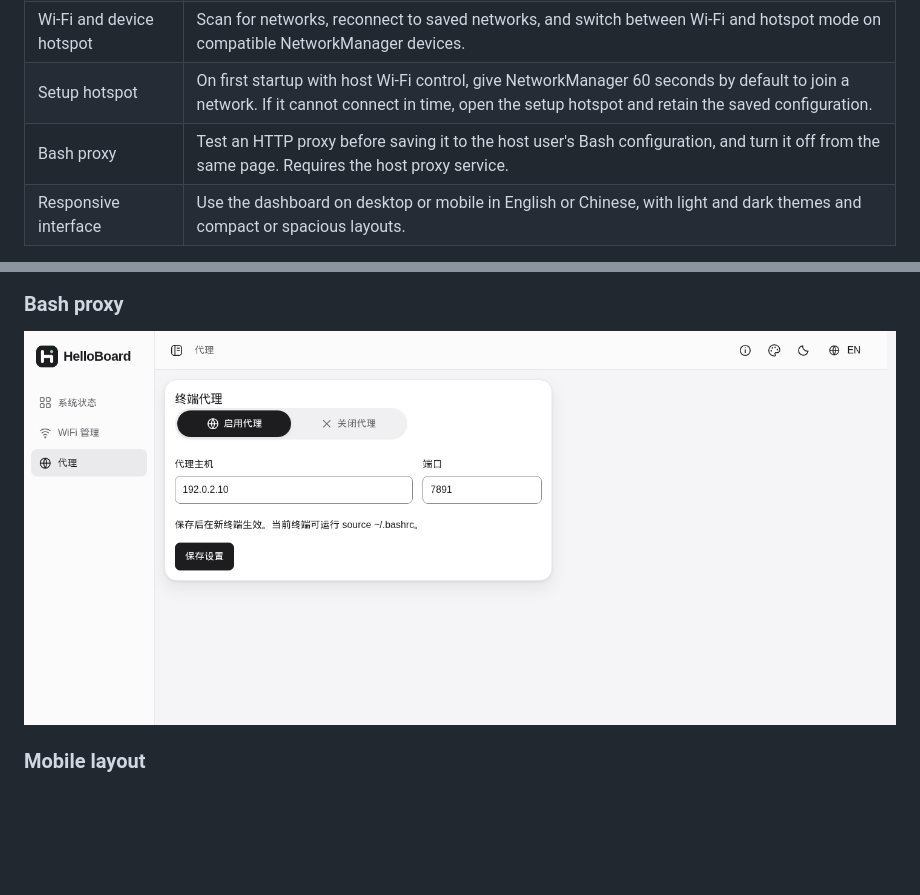
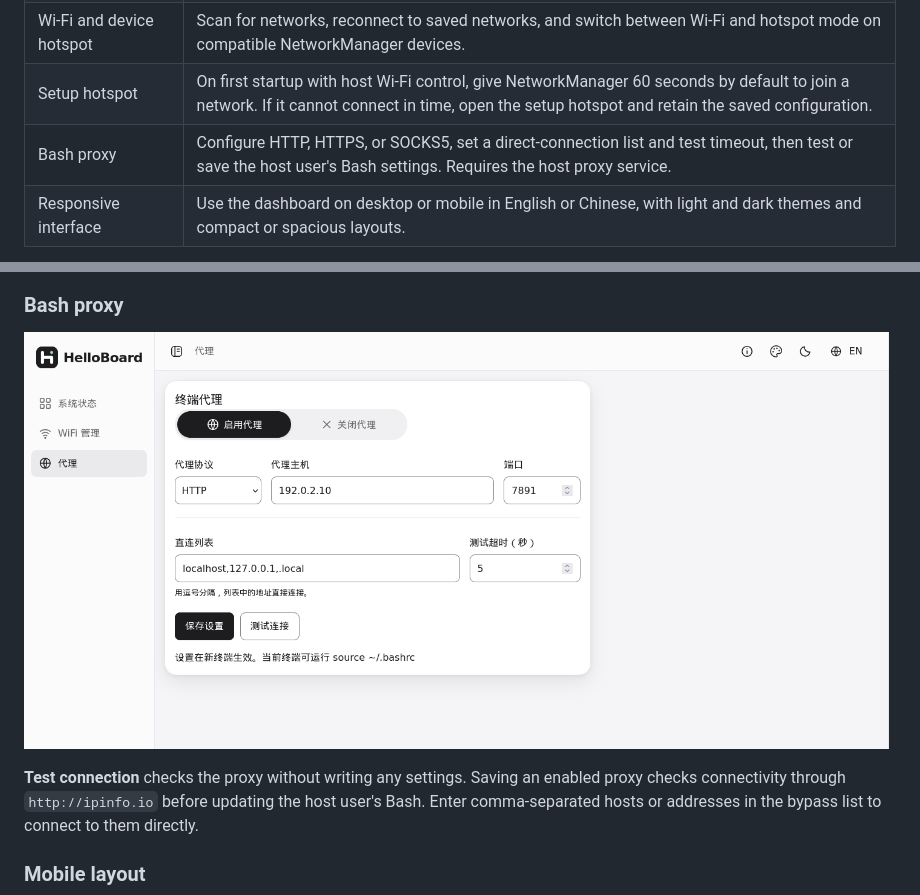
Before and after one commit to GCUSMS-AI-ProJect/helloboard, a Markdown page: README.md, 2 parts joined by grey strips. Drawn GitHub-style; pictures changed too: docs/images/proxy-settings.png; blank space fills up the shorter version.

Commit message:
Expand Bash proxy settings and connection testing

```diff
--- a/README.md
+++ b/README.md
@@ -20,7 +20,7 @@
 | Process management | Search and sort processes by CPU or memory. On supported Linux deployments, verify your system account to terminate selected processes. |
 | Wi-Fi and device hotspot | Scan for networks, reconnect to saved networks, and switch between Wi-Fi and hotspot mode on compatible NetworkManager devices. |
 | Setup hotspot | On first startup with host Wi-Fi control, give NetworkManager 60 seconds by default to join a network. If it cannot connect in time, open the setup hotspot and retain the saved configuration. |
-| Bash proxy | Test an HTTP proxy before saving it to the host user's Bash configuration, and turn it off from the same page. Requires the host proxy service. |
+| Bash proxy | Configure HTTP, HTTPS, or SOCKS5, set a direct-connection list and test timeout, then test or save the host user's Bash settings. Requires the host proxy service. |
 | Responsive interface | Use the dashboard on desktop or mobile in English or Chinese, with light and dark themes and compact or spacious layouts. |
 
 HelloBoard uses Flask, Waitress, and browser-native HTML, CSS, and JavaScript. It serves its fonts and icons locally. See the benchmark summary for the sampling design and historical memory and transfer measurements. [Benchmark summary](docs/benchmarks.md)
@@ -41,7 +41,9 @@ HelloBoard uses Flask, Waitress, and browser-native HTML, CSS, and JavaScript. I
 
 ### Bash proxy
 
-![Bash proxy page with the enable switch, host, port, and save button](docs/images/proxy-settings.png)
+![Bash proxy page with protocol, host, port, bypass list, timeout, and test controls](docs/images/proxy-settings.png)
+
+**Test connection** checks the proxy without writing any settings. Saving an enabled proxy checks connectivity through `http://ipinfo.io` before updating the host user's Bash. Enter comma-separated hosts or addresses in the bypass list to connect to them directly.
 
 ### Mobile layout
 
```
Also changed, not shown: 6 other files.
